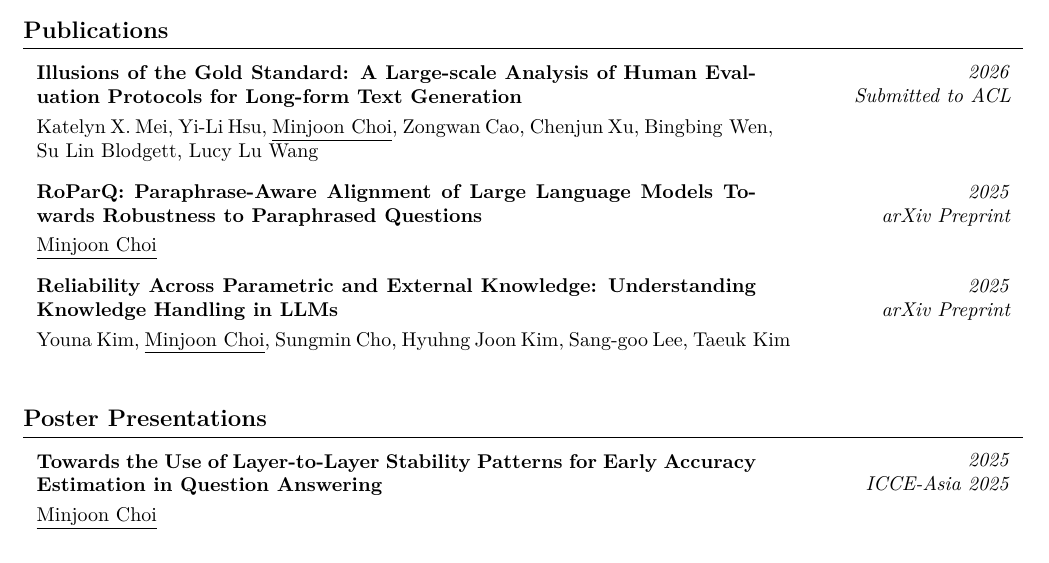
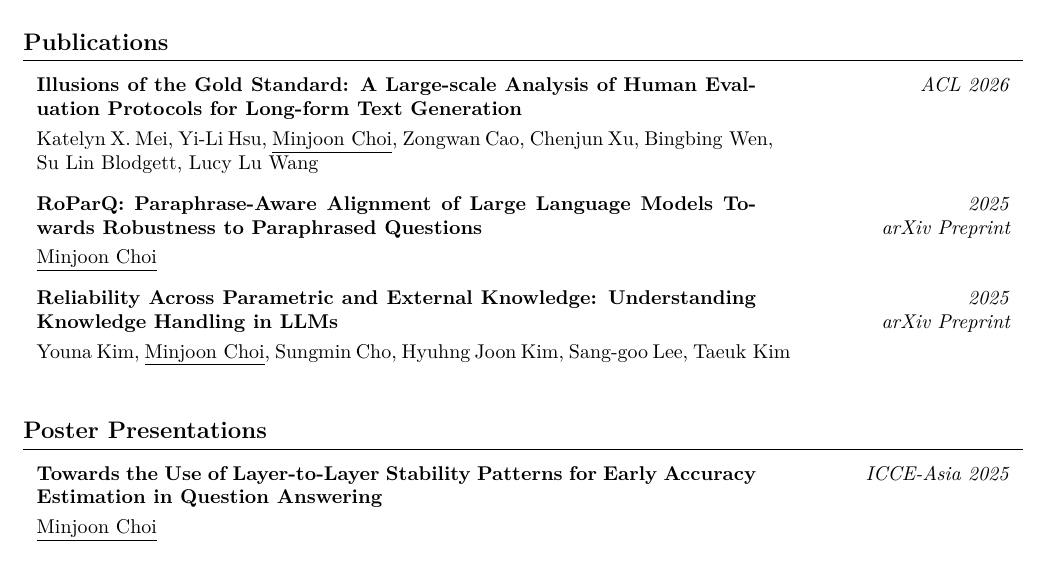
Before and after one commit to m-joon-ixix/cv-mjoonixix-latex, a LaTeX document (formal-theme/main.tex): part of page 2 of 3, cut so that both start at the same text. Compiled offline with pdfLaTeX.

Commit message:
human eval paper accepted to ACL

```diff
--- a/formal-theme/main.tex
+++ b/formal-theme/main.tex
@@ -411,9 +411,7 @@
 
     \section{Publications}
         \begin{twocolentry}{
-        \textit{2026}
-
-        \textit{Submitted to ACL}}
+        \textit{ACL 2026}}
             \textbf{Illusions of the Gold Standard: A Large-scale Analysis of Human Evaluation Protocols for Long-form Text Generation}
 
             \vspace{0.10 cm}
@@ -454,8 +452,6 @@
 
     \section{Poster Presentations}
         \begin{twocolentry}{
-        \textit{2025}
-
         \textit{ICCE-Asia 2025}}
             \textbf{Towards the Use of Layer-to-Layer Stability Patterns for Early Accuracy Estimation in Question Answering}
 
```
Also changed, not shown: formal-theme/main.pdf, 4 other files.
